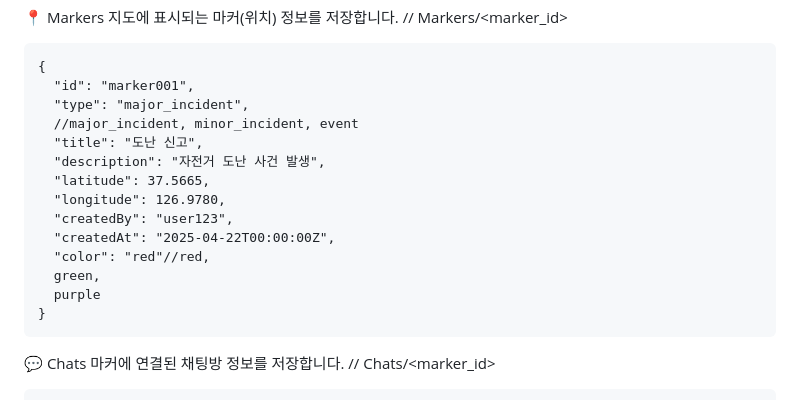
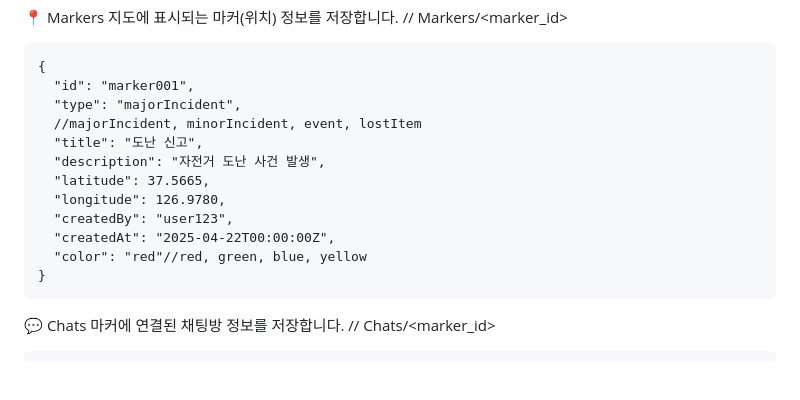
Before and after one commit to HongWonjong/region-based-chat, a Markdown page: README.md, the part around the change. Drawn GitHub-style; blank space fills up the shorter version.

Commit message:
Read.me 주석 추가

````diff
--- a/README.md
+++ b/README.md
@@ -53,17 +53,15 @@ Kakao Maps
 ```
 {
   "id": "marker001",
-  "type": "major_incident",
-  //major_incident, minor_incident, event
+  "type": "majorIncident",
+  //majorIncident, minorIncident, event, lostItem
   "title": "도난 신고",
   "description": "자전거 도난 사건 발생",
   "latitude": 37.5665,
   "longitude": 126.9780,
   "createdBy": "user123",
   "createdAt": "2025-04-22T00:00:00Z",
-  "color": "red"//red,
-  green,
-  purple
+  "color": "red"//red, green, blue, yellow
 }
 ```
 
````
